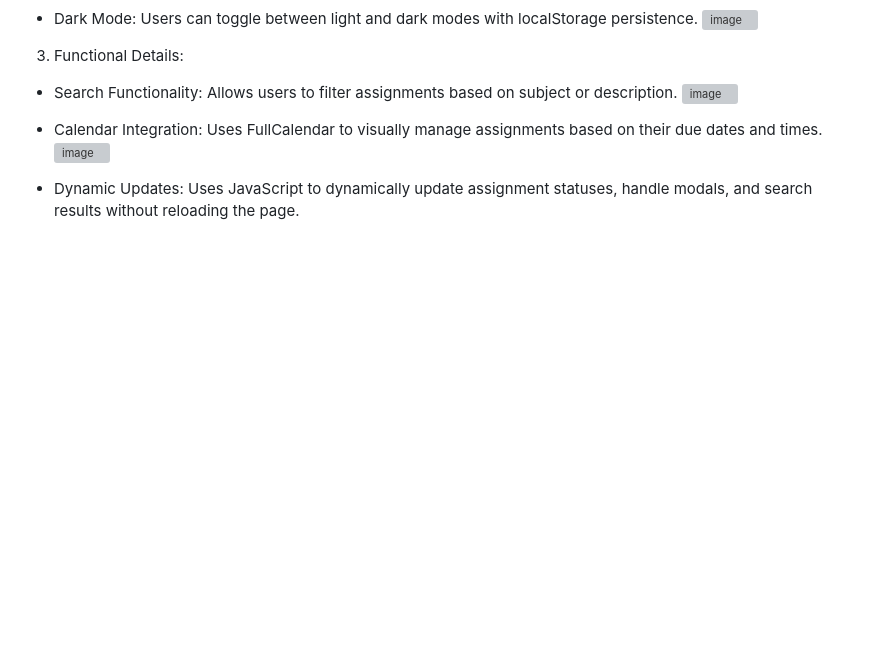
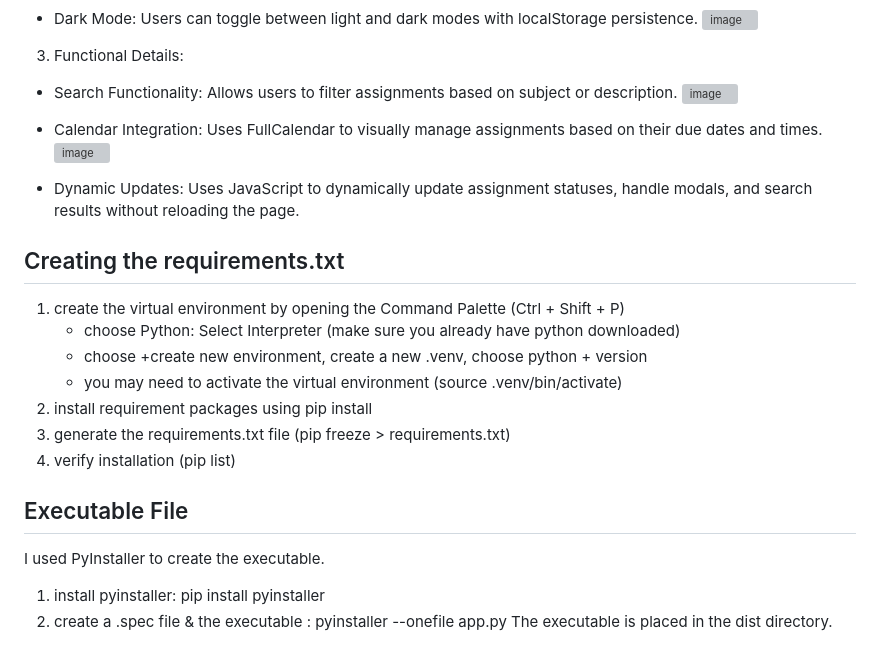
Before and after one commit to ikteng/homework-tracker, a Markdown page: README.md, the part around the change. Rendered like a GitHub page; blank space fills up the shorter version; grey boxes are pictures that could not be loaded.

```diff
--- a/README.md
+++ b/README.md
@@ -59,3 +59,18 @@ This Homework Tracker program is a Flask-based web application designed to help
   ![image](https://github.com/user-attachments/assets/7d2e5dc9-c3a8-41f0-86ea-9ea4b22fd757)
 
 - Dynamic Updates: Uses JavaScript to dynamically update assignment statuses, handle modals, and search results without reloading the page.
+
+## Creating the requirements.txt
+1. create the virtual environment by opening the Command Palette (Ctrl + Shift + P)
+   - choose Python: Select Interpreter (make sure you already have python downloaded)
+   - choose +create new environment, create a new .venv, choose python + version
+   - you may need to activate the virtual environment (source .venv/bin/activate)
+2. install requirement packages using pip install
+3. generate the requirements.txt file (pip freeze > requirements.txt)
+4. verify installation (pip list)
+
+## Executable File
+I used PyInstaller to create the executable.
+1. install pyinstaller: pip install pyinstaller
+2. create a .spec file & the executable : pyinstaller --onefile app.py
+The executable is placed in the dist directory.
```
